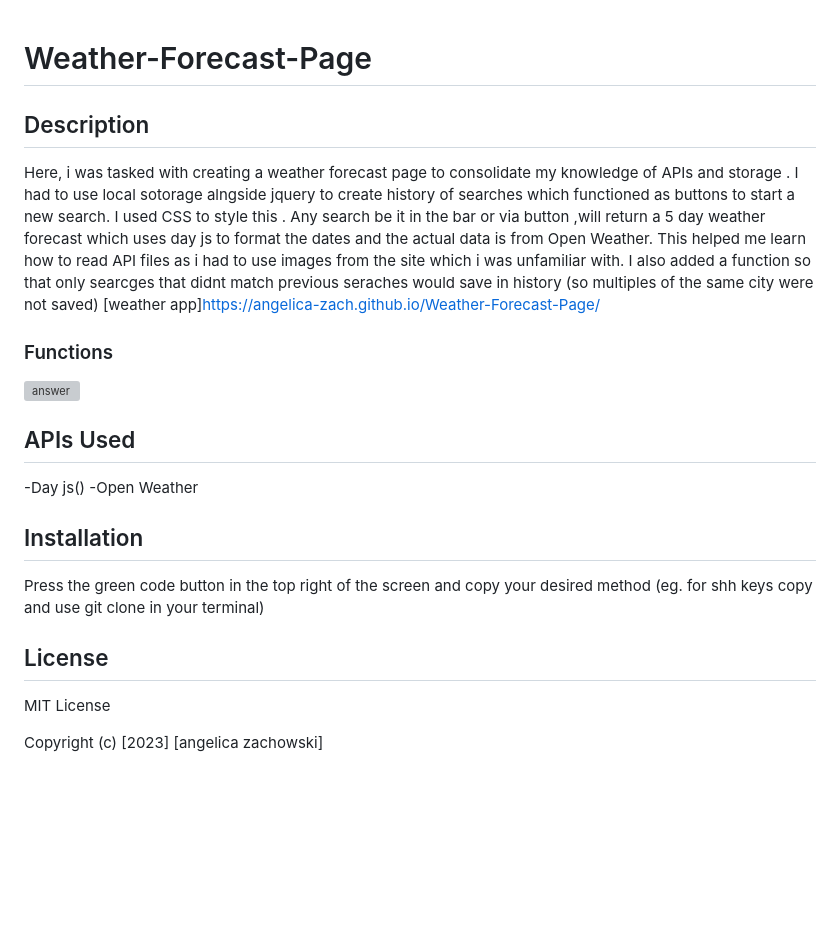
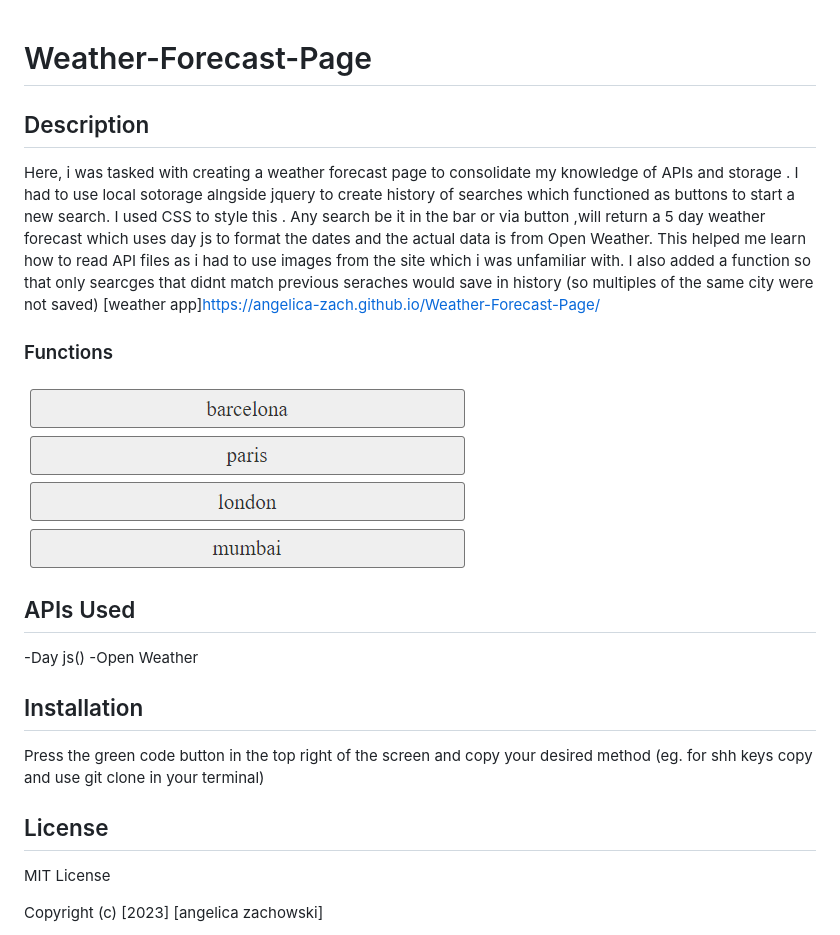
Before and after one commit to angelica-zach/Weather-Forecast-Page, a Markdown page: README.md, the part around the change. GitHub-like rendering; pictures changed too: images/answer.png (added); blank space fills up the shorter version; grey boxes are pictures that could not be loaded.

```diff
--- a/README.md
+++ b/README.md
@@ -1,15 +1,25 @@
 # Weather-Forecast-Page
+
 ## Description
+
 Here, i was tasked with creating a weather forecast page to consolidate my knowledge of APIs and storage . I had to use local sotorage alngside jquery to create history of searches which functioned as buttons to start a new search. I used CSS to style this . Any search be it in the bar or via button ,will return a 5 day weather forecast which uses day js to format the dates and the actual data is from Open Weather. This helped me learn how to read API files as i had to use images from the site which i was unfamiliar with. I also added a function so that only searcges that didnt match previous seraches would save in history (so multiples of the same city were not saved)
 [weather app]https://angelica-zach.github.io/Weather-Forecast-Page/
+
 ### Functions
-![answer](starter/images/answer.png)
+
+![answer](images/answer.png)
+
 ## APIs Used
+
 -Day js()
 -Open Weather
+
 ## Installation
-Press the green  code button in the top right of the screen and copy your desired method (eg. for shh keys copy and use git clone in your terminal)
+
+Press the green code button in the top right of the screen and copy your desired method (eg. for shh keys copy and use git clone in your terminal)
+
 ## License
+
 MIT License
 
 Copyright (c) [2023] [angelica zachowski]
```
Also changed, not shown: 1 other file.
